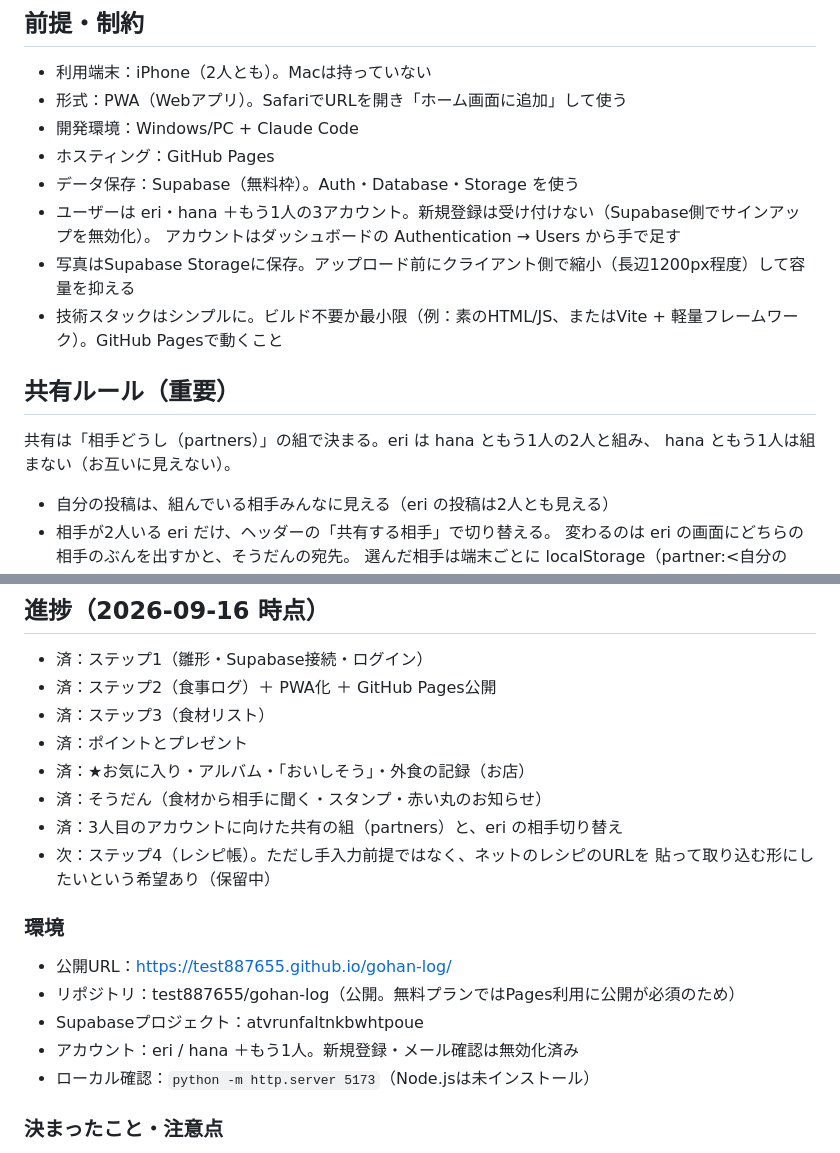
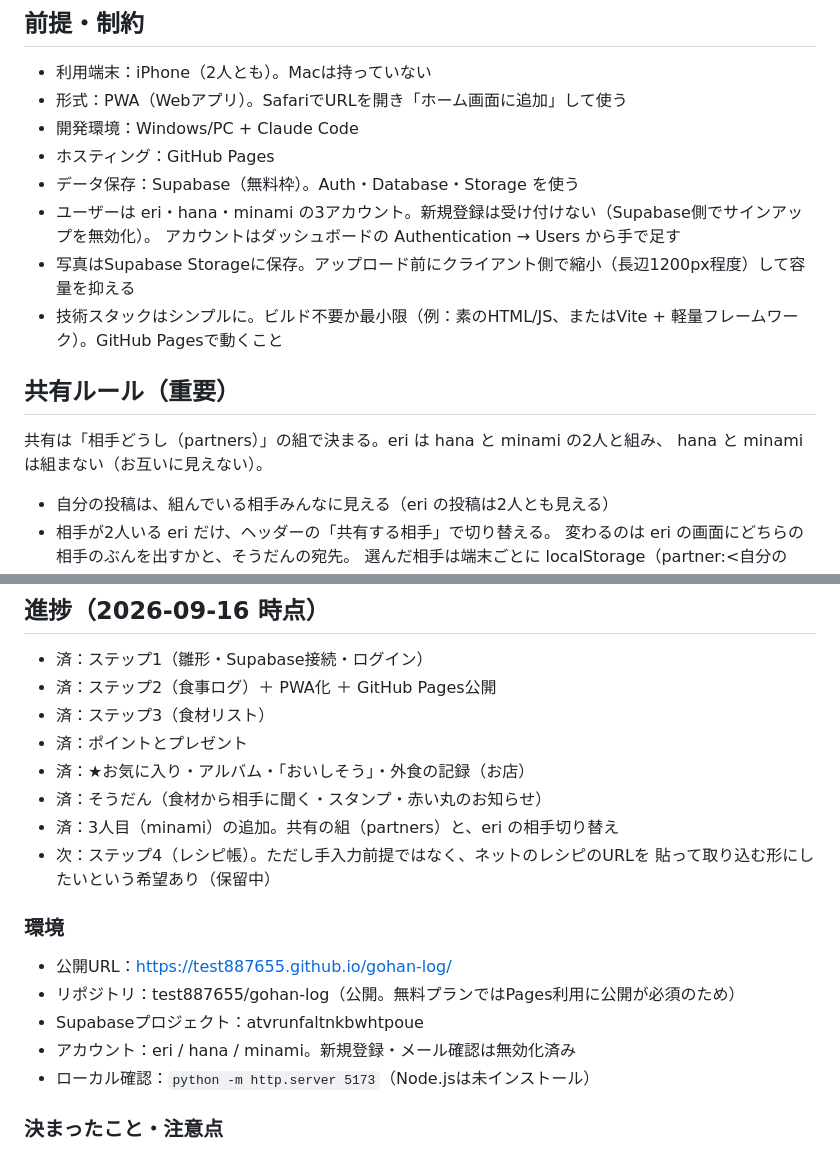
Before and after one commit to test887655/gohan-log, a Markdown page: CLAUDE.md, 2 parts joined by grey strips. GitHub-like rendering.

Commit message:
設計メモに3人目の minami を書く
Co-Authored-By: Claude Opus 5 <noreply@anthropic.com>

```diff
--- a/CLAUDE.md
+++ b/CLAUDE.md
@@ -12,14 +12,14 @@
 - 開発環境：Windows/PC + Claude Code
 - ホスティング：GitHub Pages
 - データ保存：Supabase（無料枠）。Auth・Database・Storage を使う
-- ユーザーは eri・hana ＋もう1人の3アカウント。新規登録は受け付けない（Supabase側でサインアップを無効化）。
+- ユーザーは eri・hana・minami の3アカウント。新規登録は受け付けない（Supabase側でサインアップを無効化）。
   アカウントはダッシュボードの Authentication → Users から手で足す
 - 写真はSupabase Storageに保存。アップロード前にクライアント側で縮小（長辺1200px程度）して容量を抑える
 - 技術スタックはシンプルに。ビルド不要か最小限（例：素のHTML/JS、またはVite + 軽量フレームワーク）。GitHub Pagesで動くこと
 
 ## 共有ルール（重要）
-共有は「相手どうし（partners）」の組で決まる。eri は hana ともう1人の2人と組み、
-hana ともう1人は組まない（お互いに見えない）。
+共有は「相手どうし（partners）」の組で決まる。eri は hana と minami の2人と組み、
+hana と minami は組まない（お互いに見えない）。
 - 自分の投稿は、組んでいる相手みんなに見える（eri の投稿は2人とも見える）
 - 相手が2人いる eri だけ、ヘッダーの「共有する相手」で切り替える。
   変わるのは eri の画面にどちらの相手のぶんを出すかと、そうだんの宛先。
@@ -209,7 +209,7 @@ SupabaseのRow Level Securityで実装する：
 - 済：ポイントとプレゼント
 - 済：★お気に入り・アルバム・「おいしそう」・外食の記録（お店）
 - 済：そうだん（食材から相手に聞く・スタンプ・赤い丸のお知らせ）
-- 済：3人目のアカウントに向けた共有の組（partners）と、eri の相手切り替え
+- 済：3人目（minami）の追加。共有の組（partners）と、eri の相手切り替え
 - 次：ステップ4（レシピ帳）。ただし手入力前提ではなく、ネットのレシピのURLを
   貼って取り込む形にしたいという希望あり（保留中）
 
@@ -217,7 +217,7 @@ SupabaseのRow Level Securityで実装する：
 - 公開URL：https://test887655.github.io/gohan-log/
 - リポジトリ：test887655/gohan-log（公開。無料プランではPages利用に公開が必須のため）
 - Supabaseプロジェクト：atvrunfaltnkbwhtpoue
-- アカウント：eri / hana ＋もう1人。新規登録・メール確認は無効化済み
+- アカウント：eri / hana / minami。新規登録・メール確認は無効化済み
 - ローカル確認：`python -m http.server 5173`（Node.jsは未インストール）
 
 ### 決まったこと・注意点
```
